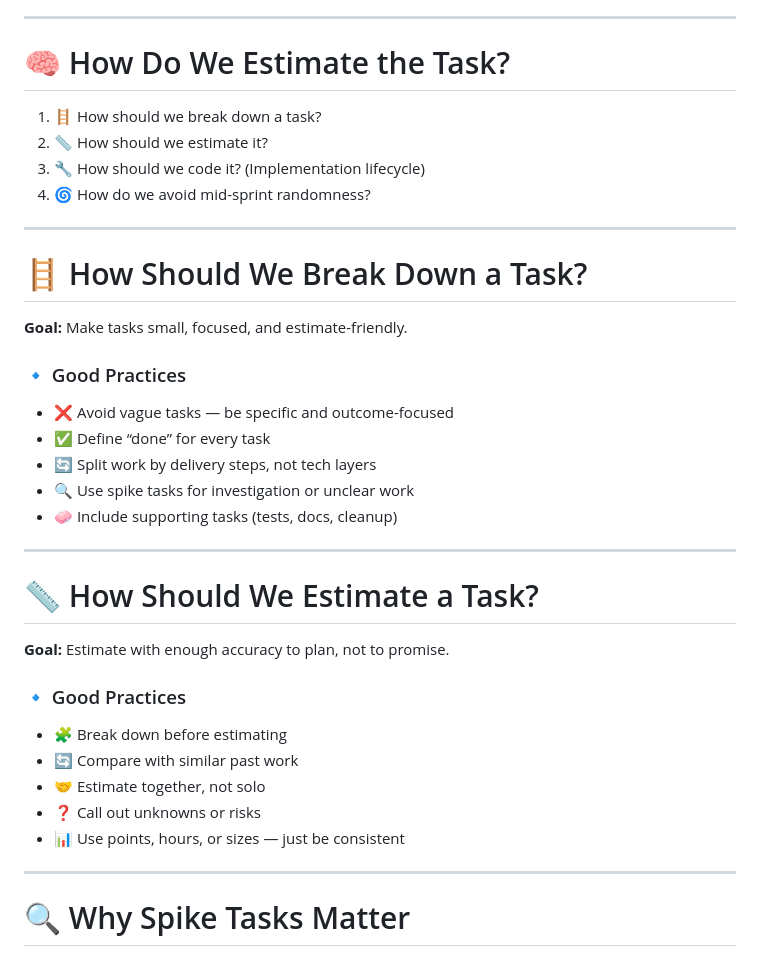
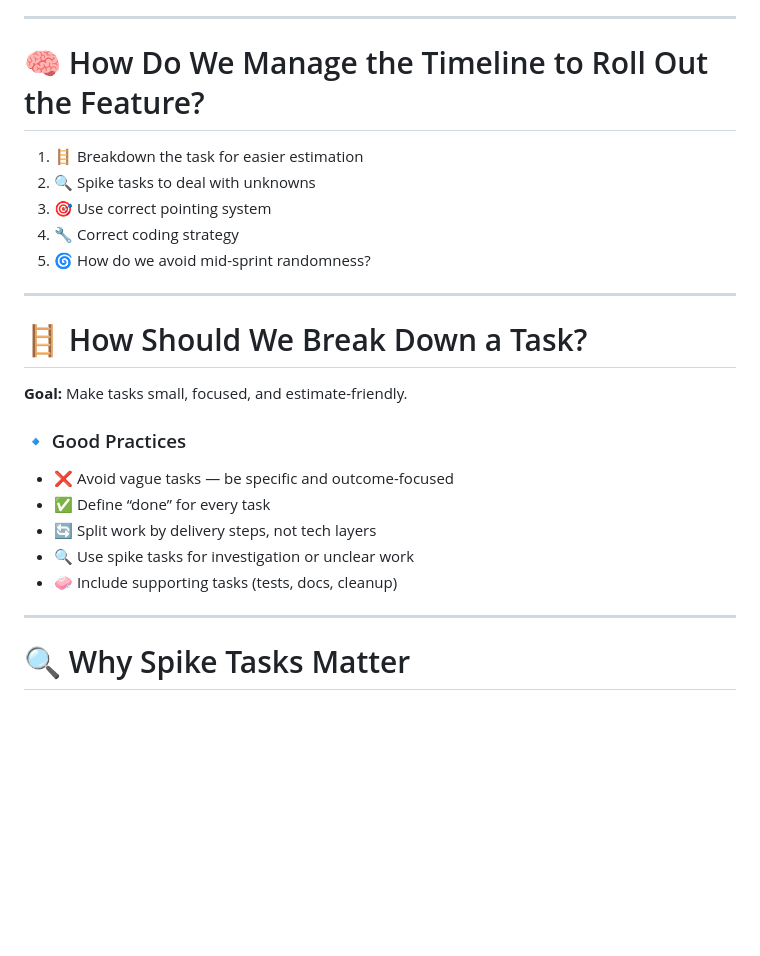
Before and after one commit to Jeky/Sprint, a Markdown page: README.md, the part around the change. Drawn GitHub-style; blank space fills up the shorter version.

Commit message:
Update slides with more emoji

```diff
--- a/README.md
+++ b/README.md
@@ -31,12 +31,13 @@ class: lead
 
 ---
 
-# 🧠 How Do We Estimate the Task?
+# 🧠 How Do We Manage the Timeline to Roll Out the Feature?
 
-1. 🪜 How should we break down a task?
-2. 📏 How should we estimate it?
-3. 🔧 How should we code it? (Implementation lifecycle)
-4. 🌀 How do we avoid mid-sprint randomness?
+1. 🪜 Breakdown the task for easier estimation
+2. 🔍 Spike tasks to deal with unknowns
+3. 🎯 Use correct pointing system
+4. 🔧 Correct coding strategy
+5. 🌀 How do we avoid mid-sprint randomness?
 
 ---
 
@@ -51,20 +52,6 @@ class: lead
 - 🔄 Split work by delivery steps, not tech layers
 - 🔍 Use spike tasks for investigation or unclear work
 - 🧼 Include supporting tasks (tests, docs, cleanup)
-
----
-
-# 📏 How Should We Estimate a Task?
-
-**Goal:** Estimate with enough accuracy to plan, not to promise.
-
-### 🔹 Good Practices
-
-- 🧩 Break down before estimating
-- 🔄 Compare with similar past work
-- 🤝 Estimate together, not solo
-- ❓ Call out unknowns or risks
-- 📊 Use points, hours, or sizes — just be consistent
 
 ---
 
```
